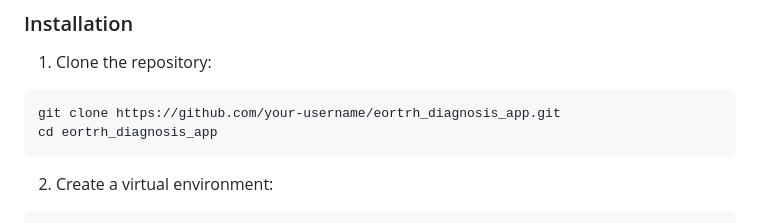
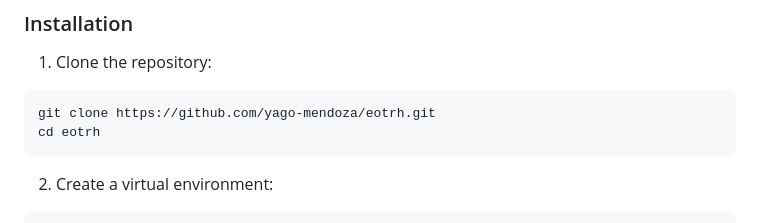
Before and after one commit to yago-mendoza/eotrh, a Markdown page: README.md, the part around the change. GitHub-like rendering.

````diff
--- a/README.md
+++ b/README.md
@@ -16,8 +16,8 @@ This FastAPI web application provides a diagnostic aid tool for Equine Odontocla
 
 1. Clone the repository:
 ```bash
-git clone https://github.com/your-username/eortrh_diagnosis_app.git
-cd eortrh_diagnosis_app
+git clone https://github.com/yago-mendoza/eotrh.git
+cd eotrh
 ```
 
 2. Create a virtual environment:
````
